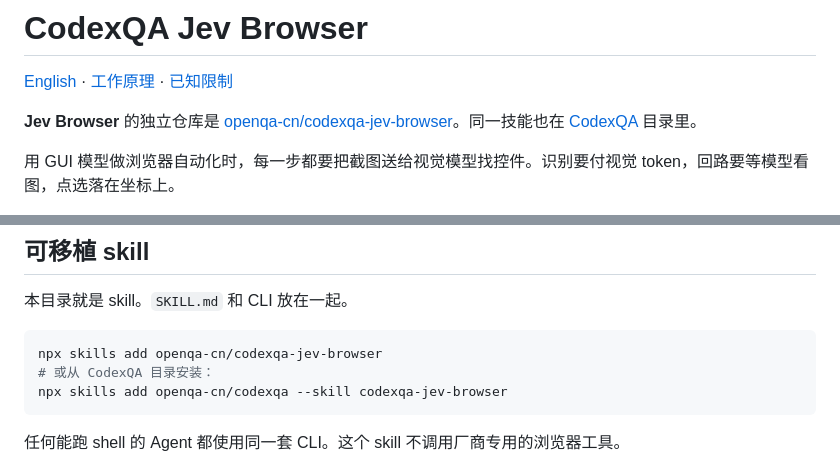
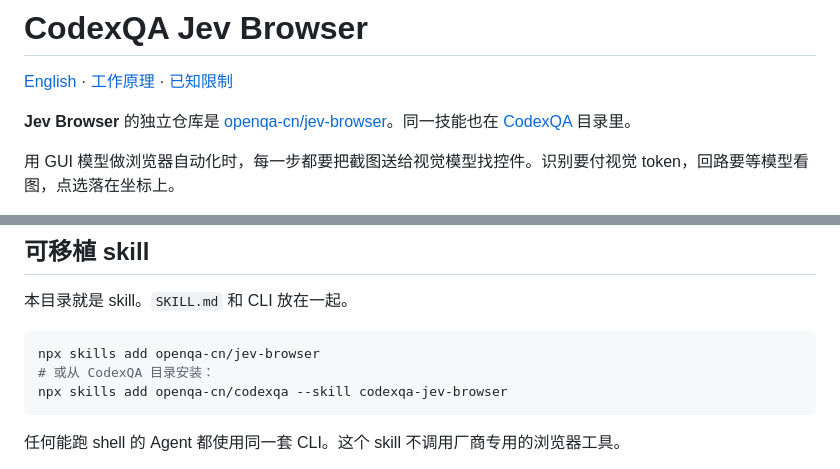
Before and after one commit to openqa-cn/jev-browser, a Markdown page: README.zh-CN.md, 2 parts joined by grey strips. Drawn GitHub-style.

````diff
--- a/README.zh-CN.md
+++ b/README.zh-CN.md
@@ -2,7 +2,7 @@
 
 [English](README.md) · [工作原理](HOW_IT_WORKS.zh-CN.md) · [已知限制](KNOWN_LIMITATIONS.zh-CN.md)
 
-**Jev Browser** 的独立仓库是 [openqa-cn/codexqa-jev-browser](https://github.com/openqa-cn/codexqa-jev-browser)。同一技能也在 [CodexQA](https://github.com/openqa-cn/codexqa) 目录里。
+**Jev Browser** 的独立仓库是 [openqa-cn/jev-browser](https://github.com/openqa-cn/jev-browser)。同一技能也在 [CodexQA](https://github.com/openqa-cn/codexqa) 目录里。
 
 用 GUI 模型做浏览器自动化时，每一步都要把截图送给视觉模型找控件。识别要付视觉 token，回路要等模型看图，点选落在坐标上。
 
@@ -81,7 +81,7 @@ npx codexqa-jev-browser explore --url examples/app/index.html --out generated/ex
 本目录就是 skill。`SKILL.md` 和 CLI 放在一起。
 
 ```bash
-npx skills add openqa-cn/codexqa-jev-browser
+npx skills add openqa-cn/jev-browser
 # 或从 CodexQA 目录安装：
 npx skills add openqa-cn/codexqa --skill codexqa-jev-browser
 ```
````
Also changed, not shown: README.md (+2 -2 lines).
